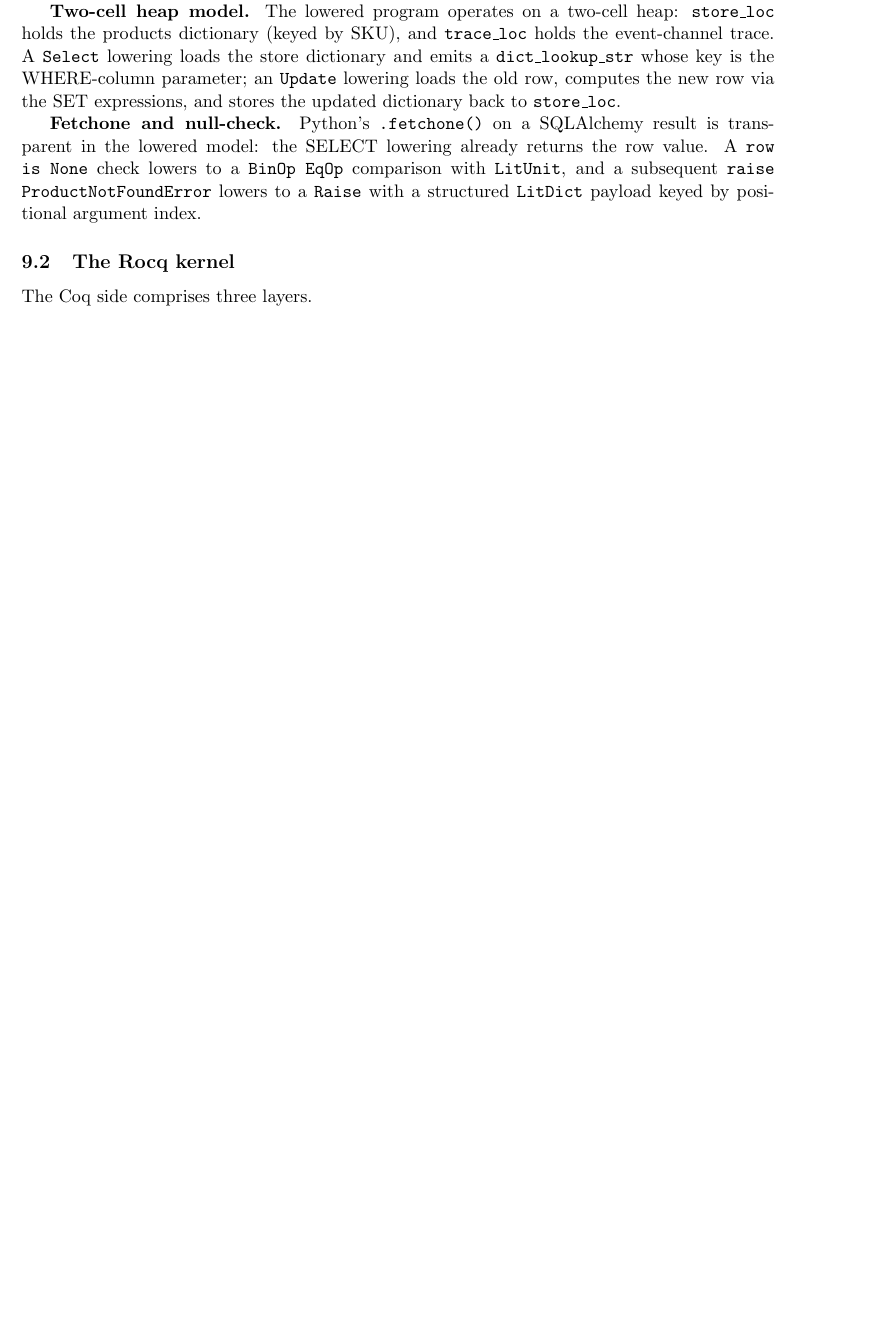
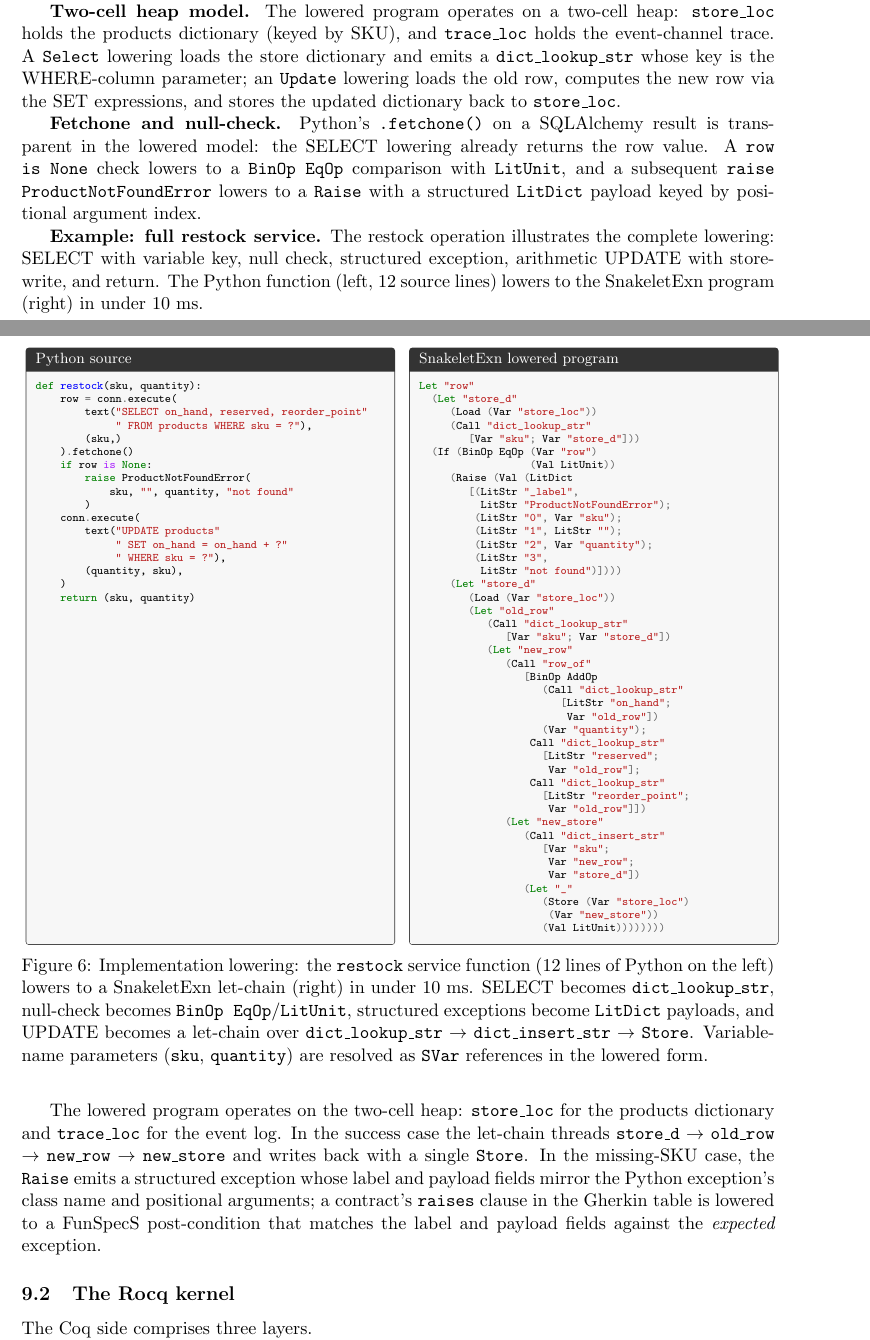
Before and after one commit to scidonia/specsaver, a LaTeX paper (docs/whitepaper/axiomander-whitepaper.tex): part of page 9 of 17 before the commit and two parts of pages 9 and 10 of 18 after it, the two joined at a grey line, cut so that both start at the same text, the shorter picture padded with empty space. The pictures show the PDF file docs/whitepaper/axiomander-whitepaper.pdf that the author committed with the source.

Commit message:
whitepaper: minted+tcolorbox for proper Python/Coq syntax highlighting, side-by-side restock lowering example

```diff
--- a/docs/whitepaper/axiomander-whitepaper.tex
+++ b/docs/whitepaper/axiomander-whitepaper.tex
@@ -887,3 +882,11 @@ subsequent \texttt{raise ProductNotFoundError} lowers to a
 \texttt{Raise} with a structured \texttt{LitDict} payload keyed by
 positional argument index.
 
+\textbf{Example: full restock service.}  The restock operation
+illustrates the complete lowering: SELECT with variable key, null
+check, structured exception, arithmetic UPDATE with store-write, and
+return.  The Python function (left, 12 source lines) lowers to the
+SnakeletExn program (right) in under 10~ms.
+
+\begin{figure}[t]
+\centering
@@ -889,0 +898,18 @@ positional argument index.
+def restock(sku, quantity):
+    row = conn.execute(
+        text("SELECT on_hand, reserved, reorder_point"
+             " FROM products WHERE sku = ?"),
+        (sku,)
+    ).fetchone()
+    if row is None:
+        raise ProductNotFoundError(
+            sku, "", quantity, "not found"
+        )
+    conn.execute(
+        text("UPDATE products"
+             " SET on_hand = on_hand + ?"
+             " WHERE sku = ?"),
+        (quantity, sku),
+    )
+    return (sku, quantity)
+\end{tcblisting}
@@ -890,3 +920,71 @@ positional argument index.
+Let "row"
+  (Let "store_d"
+     (Load (Var "store_loc"))
+     (Call "dict_lookup_str"
+        [Var "sku"; Var "store_d"]))
+  (If (BinOp EqOp (Var "row")
+                  (Val LitUnit))
+     (Raise (Val (LitDict
+        [(LitStr "_label",
+          LitStr "ProductNotFoundError");
+         (LitStr "0", Var "sku");
+         (LitStr "1", LitStr "");
+         (LitStr "2", Var "quantity");
+         (LitStr "3",
+          LitStr "not found")])))
+     (Let "store_d"
+        (Load (Var "store_loc"))
+        (Let "old_row"
+           (Call "dict_lookup_str"
+              [Var "sku"; Var "store_d"])
+           (Let "new_row"
+              (Call "row_of"
+                 [BinOp AddOp
+                    (Call "dict_lookup_str"
+                       [LitStr "on_hand";
+                        Var "old_row"])
+                    (Var "quantity");
+                  Call "dict_lookup_str"
+                    [LitStr "reserved";
+                     Var "old_row"];
+                  Call "dict_lookup_str"
+                    [LitStr "reorder_point";
+                     Var "old_row"]])
+              (Let "new_store"
+                 (Call "dict_insert_str"
+                    [Var "sku";
+                     Var "new_row";
+                     Var "store_d"])
+                 (Let "_"
+                    (Store (Var "store_loc")
+                     (Var "new_store"))
+                    (Val LitUnit))))))))
+\end{tcblisting}
+\end{tcbraster}
+\caption{Implementation lowering: the \texttt{restock} service function
+(12 lines of Python on the left) lowers to a SnakeletExn let-chain
+(right) in under 10~ms.  SELECT becomes \texttt{dict\_lookup\_str},
+null-check becomes \texttt{BinOp EqOp}/\texttt{LitUnit}, structured
+exceptions become \texttt{LitDict} payloads, and UPDATE becomes a
+let-chain over \texttt{dict\_lookup\_str} $\to$ \texttt{dict\_insert\_str}
+$\to$ \texttt{Store}.  Variable-name parameters (\texttt{sku},
+\texttt{quantity}) are resolved as \texttt{SVar} references in the
+lowered form.}
+\label{fig:restock-lowering}
+\end{figure}
+
+The lowered program operates on the two-cell heap:
+\texttt{store\_loc} for the products dictionary and
+\texttt{trace\_loc} for the event log.  In the success case the
+let-chain threads \texttt{store\_d} $\to$ \texttt{old\_row} $\to$
+\texttt{new\_row} $\to$ \texttt{new\_store} and writes back with a
+single \texttt{Store}.  In the missing-SKU case, the \texttt{Raise}
+emits a structured exception whose label and payload fields mirror the
+Python exception's class name and positional arguments; a contract's
+\texttt{raises} clause in the Gherkin table is lowered to a FunSpecS
+post-condition that matches the label and payload fields against the
+\emph{expected} exception.
+
 \subsection{The Rocq kernel}
 
 The Coq side comprises three layers.
```
Also changed, not shown: docs/whitepaper/axiomander-whitepaper.pdf, docs/whitepaper/axiomander-whitepaper.tex (54 more changed lines), 6 other files.
